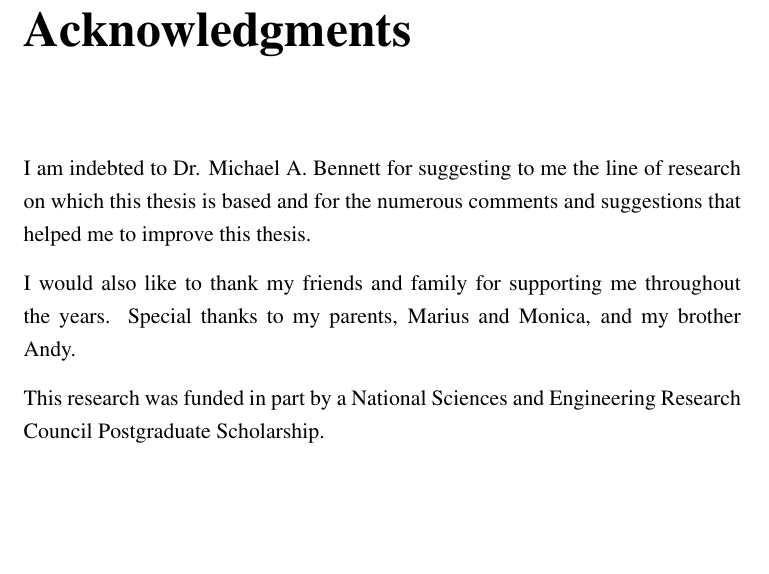
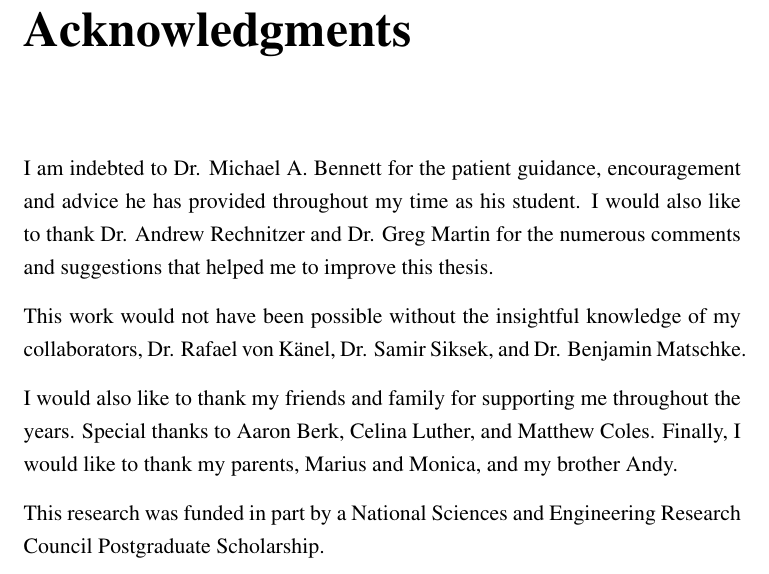
Before and after one commit to adelagherga/ThesisDraft, a LaTeX thesis (diss.tex, which reads ack.tex): part of page 9 of 243, cut so that both start at the same text, the shorter picture padded with empty space. Compiled offline with pdfLaTeX.

Commit message:
Edited Acknowledgements

```diff
--- a/ack.tex
+++ b/ack.tex
@@ -3,9 +3,11 @@
 
 \chapter{Acknowledgments}
 
-I am indebted to Dr. Michael A. Bennett for suggesting to me the line of research on which this thesis is based and for the numerous comments and suggestions that helped me to improve this thesis.
+I am indebted to Dr. Michael A. Bennett for the patient guidance, encouragement and advice he has provided throughout my time as his student. I would also like to thank Dr. Andrew Rechnitzer and Dr. Greg Martin for the numerous comments and suggestions that helped me to improve this thesis.
 
-I would also like to thank my friends and family for supporting me throughout the years. Special thanks to my parents, Marius and Monica, and my brother Andy.
+This work would not have been possible without the insightful knowledge of my collaborators, Dr. Rafael von K\"anel, Dr. Samir Siksek, and Dr. Benjamin Matschke.
+
+I would also like to thank my friends and family for supporting me throughout the years. Special thanks to Aaron Berk, Celina Luther, and Matthew Coles. Finally, I would like to thank my parents, Marius and Monica, and my brother Andy.
 
 This research was funded in part by a National Sciences and Engineering Research Council Postgraduate Scholarship.
 
```
Also changed, not shown: diss.pdf, thesis_dissertation_cover_sheet.pdf (added).
